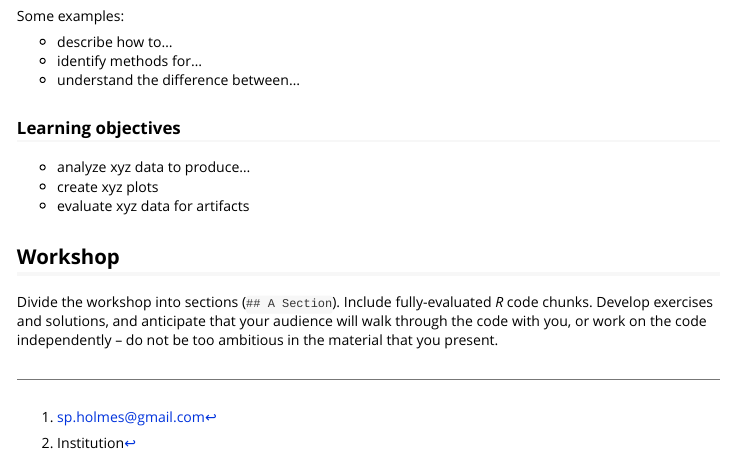
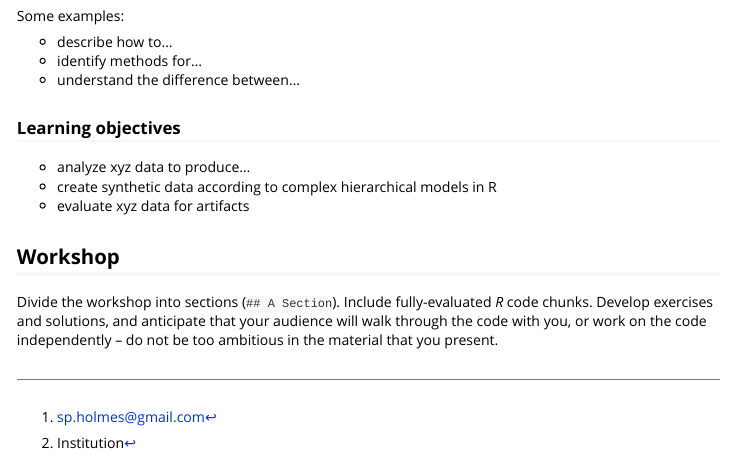
Before and after one commit to spholmes/GenerativeModels, an R Markdown document (vignettes/workshop_example.Rmd): the page in a window 1100 px wide, from 1410 px down. Rendered offline with R 4.5, knitr and Pandoc, with nearby package versions.

Commit message:
Update workshop_example.Rmd

```diff
--- a/vignettes/workshop_example.Rmd
+++ b/vignettes/workshop_example.Rmd
@@ -95,7 +95,7 @@ Some examples:
 ### Learning objectives
 
 * analyze xyz data to produce...
-* create xyz plots
+* create synthetic data according to complex hierarchical models in R
 * evaluate xyz data for artifacts
 
 ## Workshop
```
